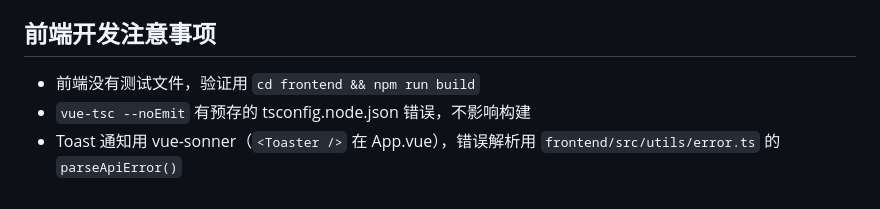
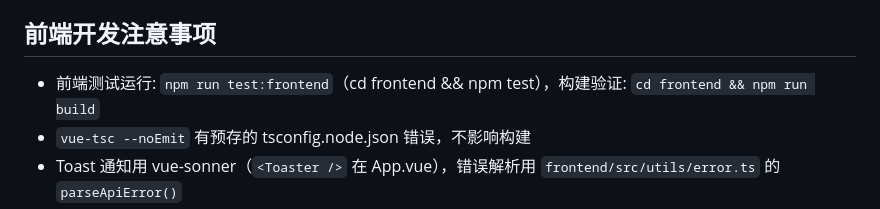
Before and after one commit to cqu-moe/schedule, a Markdown page: CLAUDE.md, the part around the change. Rendered like a GitHub page.

Commit message:
docs: fix outdated CLAUDE.md comment about frontend tests
Co-Authored-By: Claude Opus 4.6 <noreply@anthropic.com>

```diff
--- a/CLAUDE.md
+++ b/CLAUDE.md
@@ -65,7 +65,7 @@ GitHub: https://github.com/cqu-moe/schedule-cloudflare (Private)
 - 前端测试: vitest v4 中 `vi.mock()` factory 被 hoist，mock 对象须用 `vi.hoisted()` 声明
 
 ## 前端开发注意事项
-- 前端没有测试文件，验证用 `cd frontend && npm run build`
+- 前端测试运行: `npm run test:frontend`（cd frontend && npm test），构建验证: `cd frontend && npm run build`
 - `vue-tsc --noEmit` 有预存的 tsconfig.node.json 错误，不影响构建
 - Toast 通知用 vue-sonner（`<Toaster />` 在 App.vue），错误解析用 `frontend/src/utils/error.ts` 的 `parseApiError()`
 - 表单错误用 shadcn-vue Alert 内联组件，后台操作用 Toast
```
